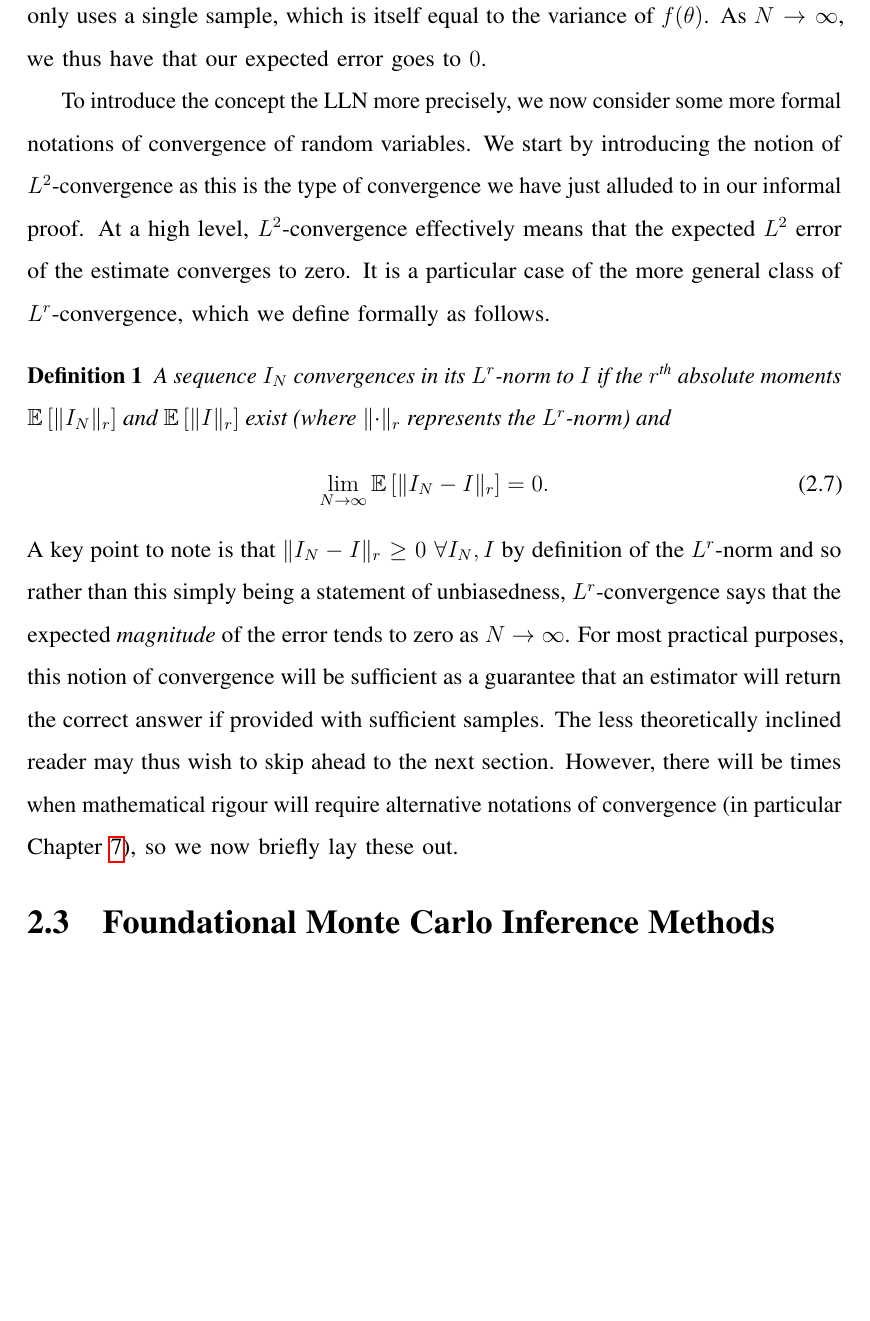
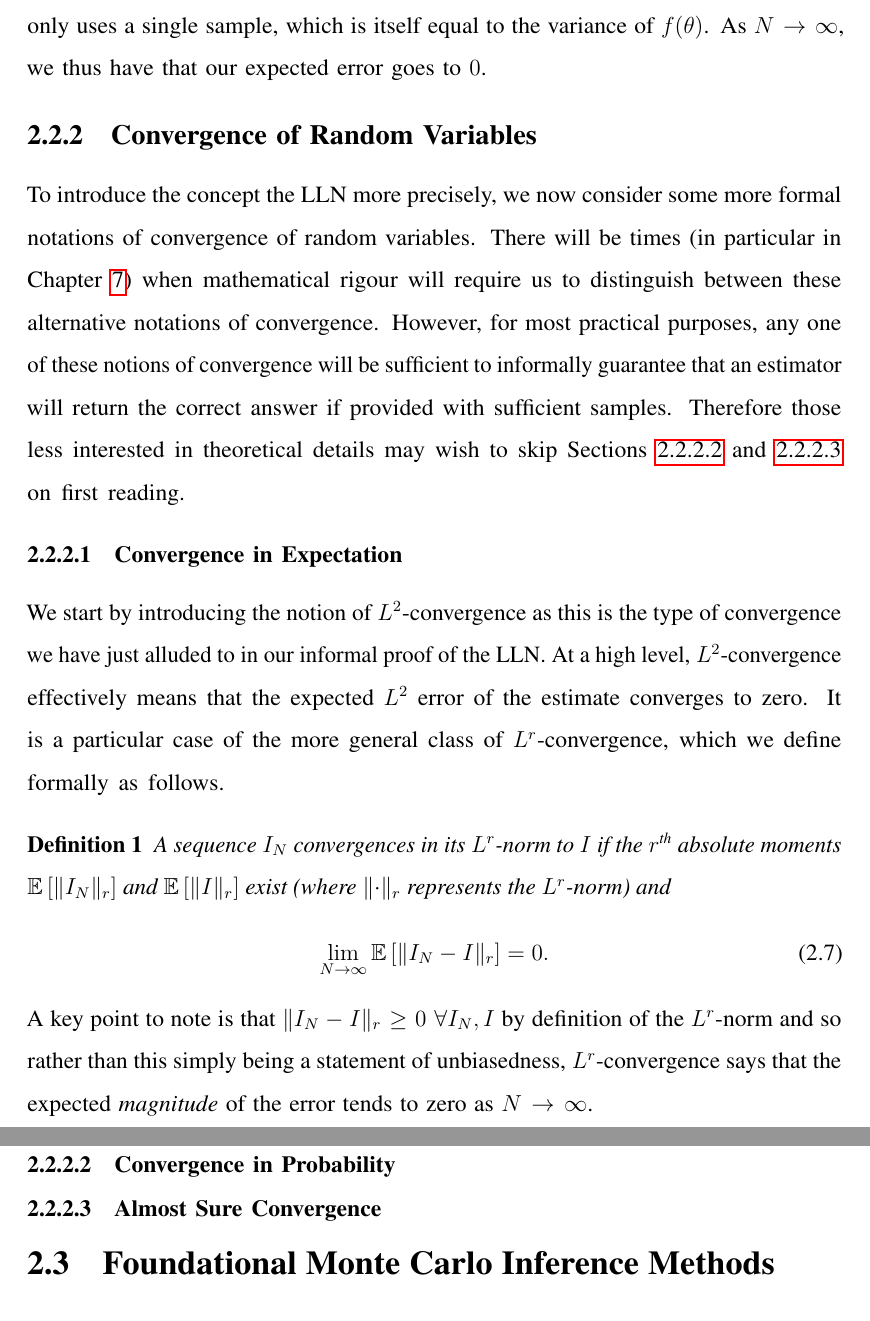
Before and after one commit to twgr/thesis, a LaTeX thesis (main.tex, which reads inf/mc.tex): part of page 17 of 170 before the commit and two parts of pages 17 and 18 of 170 after it, the two joined at a grey line, cut so that both start at the same text, the shorter picture padded with empty space. Compiled offline with pdfLaTeX.

Commit message:
moving onto convergence discussions

```diff
--- a/inf/mc.tex
+++ b/inf/mc.tex
@@ -116,9 +119,22 @@ our estimator using $N$ samples, is $1/N$ times the mean squared error of an est
 a single sample, which is itself equal to the variance of $f(\theta)$.  As $N\rightarrow\infty$, we thus
 have that our expected error goes to $0$.
 
+\subsection{Convergence of Random Variables}
+\label{sec:inf:mc:conv}
+
 To introduce the concept the LLN more precisely, we now consider some more formal notations
-of convergence of random variables.  We start by introducing the notion of $L^2$-convergence
-as this is the type of convergence we have just alluded to in our informal proof.
+of convergence of random variables.  There will be times (in particular in Chapter~\ref{chp:nest})
+when mathematical rigour will require us to distinguish between these alternative notations of convergence.
+However, for most practical purposes, any one of these notions of convergence will be sufficient
+to informally guarantee that an estimator will return the correct answer if provided
+with sufficient samples.  Therefore those less interested in theoretical details may wish to
+skip Sections~\ref{sec:inf:mc:conv:prob} and~\ref{sec:inf:mc:conv:as} on first reading.
+
+\subsubsection{Convergence in Expectation}
+\label{sec:inf:mc:conv:L2}
+
+We start by introducing the notion of $L^2$-convergence
+as this is the type of convergence we have just alluded to in our informal proof of the LLN.
 At a high level, $L^2$-convergence effectively means that the expected $L^2$ error
 of the estimate converges to zero.  It is a particular case of the more general class of
 $L^r$-convergence, which we define formally as follows.
@@ -132,9 +148,16 @@ $\E \left[\lVert I_N\rVert_r\right]$ and $\E \left[\lVert I\rVert_r\right]$ exis
 \end{definition}
 A key point to note is that $\Vert I_N-I\rVert_r\ge0 \; \forall I_N, I$ by definition of the $L^r$-norm and so
 rather than this simply being a statement of unbiasedness, $L^r$-convergence says that the expected
-\emph{magnitude} of the error tends to zero as $N\rightarrow\infty$.  For most practical
-purposes, this notion of convergence will be sufficient as a guarantee that an estimator will
-return the correct answer if provided with sufficient samples.  The less theoretically
-inclined reader may thus wish to skip ahead to the next section.  However, there will be times
-when mathematical rigour will require alternative notations of convergence
-(in particular Chapter~\ref{chp:nest}), so we now briefly lay these out.
+\emph{magnitude} of the error tends to zero as $N\rightarrow\infty$.
+%
+%\subsubsection{Convergence in Distribution}
+%\label{sec:inf:mc:conv:dist}
+%
+%Convergence in distribution is a weaker form of convergence than is implied by all the
+%other forms of convergence that we will discuss.
+
+\subsubsection{Convergence in Probability}
+\label{sec:inf:mc:conv:prob}
+
+\subsubsection{Almost Sure Convergence}
+\label{sec:inf:mc:conv:as}
```
Also changed, not shown: inf/mc.tex (5 more changed lines).
